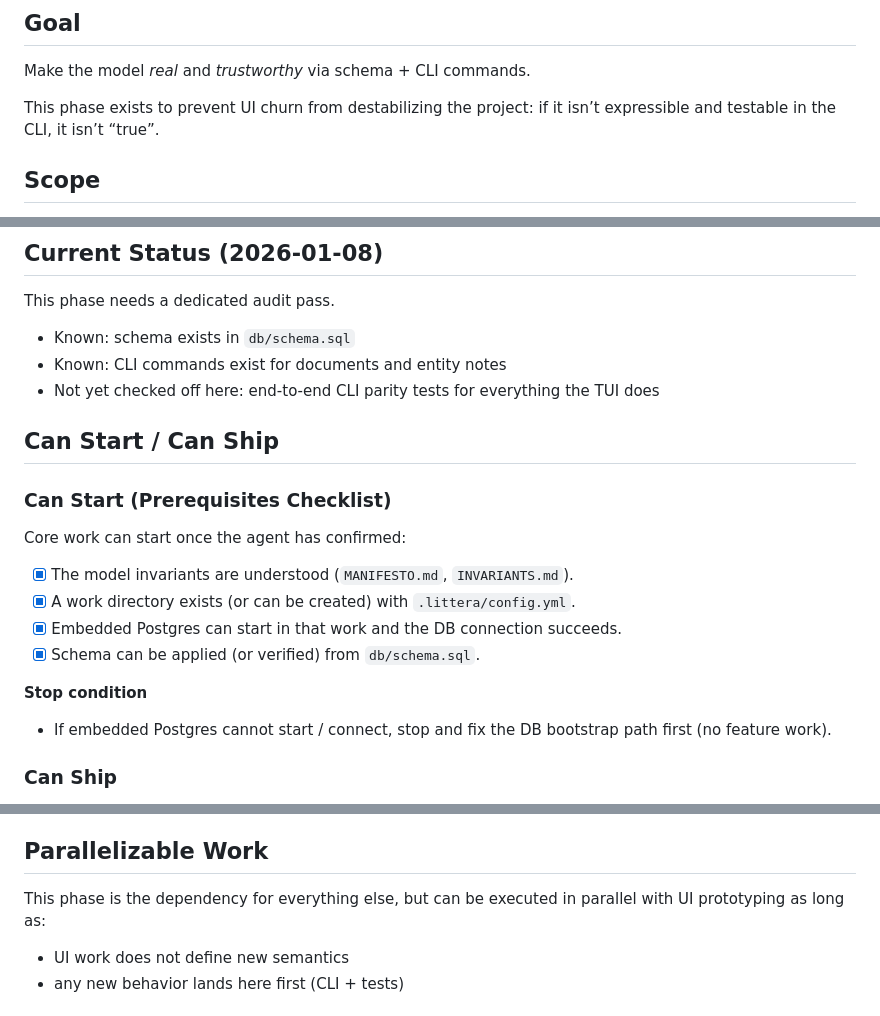
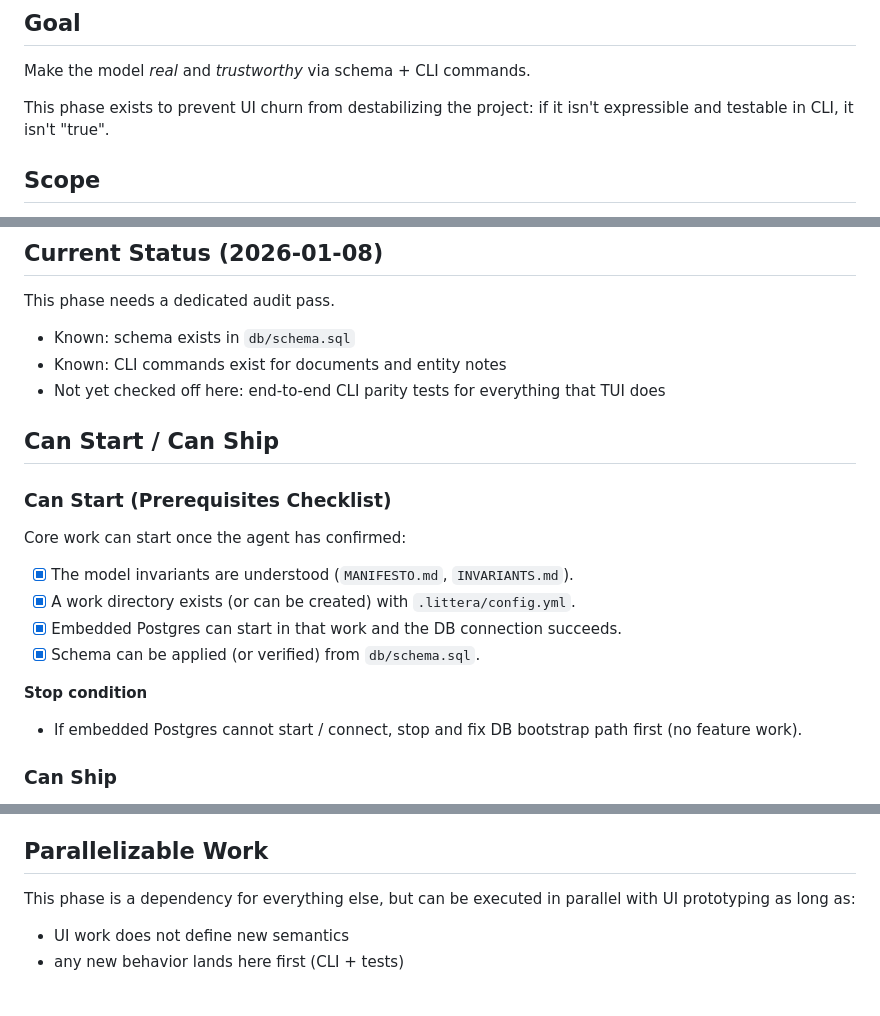
Before and after one commit to ikari-pl/littera, a Markdown page: docs/plan/phase1a-core.md, 3 parts joined by grey strips. GitHub-like rendering.

```diff
--- a/docs/plan/phase1a-core.md
+++ b/docs/plan/phase1a-core.md
@@ -4,7 +4,7 @@
 
 Make the model *real* and *trustworthy* via schema + CLI commands.
 
-This phase exists to prevent UI churn from destabilizing the project: if it isn’t expressible and testable in the CLI, it isn’t “true”.
+This phase exists to prevent UI churn from destabilizing the project: if it isn't expressible and testable in CLI, it isn't "true".
 
 ## Scope
 
@@ -27,7 +27,7 @@ This phase needs a dedicated audit pass.
 
 - Known: schema exists in `db/schema.sql`
 - Known: CLI commands exist for documents and entity notes
-- Not yet checked off here: end-to-end CLI parity tests for everything the TUI does
+- Not yet checked off here: end-to-end CLI parity tests for everything that TUI does
 
 ## Can Start / Can Ship
 
@@ -42,7 +42,7 @@ Core work can start once the agent has confirmed:
 
 **Stop condition**
 
-- If embedded Postgres cannot start / connect, stop and fix the DB bootstrap path first (no feature work).
+- If embedded Postgres cannot start / connect, stop and fix DB bootstrap path first (no feature work).
 
 ### Can Ship
 
@@ -99,7 +99,7 @@ Core work can start once the agent has confirmed:
 
 ## Parallelizable Work
 
-This phase is the dependency for everything else, but can be executed in parallel with UI prototyping as long as:
+This phase is a dependency for everything else, but can be executed in parallel with UI prototyping as long as:
 
 - UI work does not define new semantics
 - any new behavior lands here first (CLI + tests)
```
Also changed, not shown: other parts of docs/plan/phase1a-core.md (+17 -17 lines), docs/plan/phase1b-tui.md (added, +118 -0 lines).
